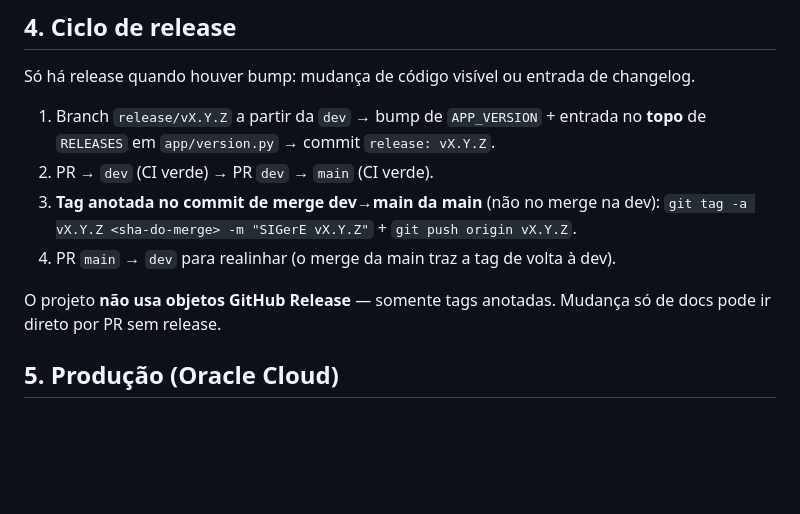
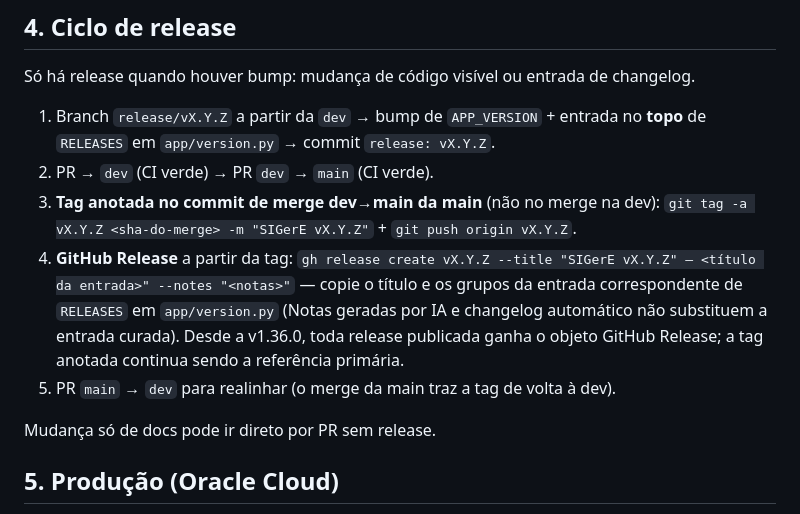
Before and after one commit to jmisturini/SIGerE, a Markdown page: docs/guia-continuidade.md, the part around the change. Drawn GitHub-style; blank space fills up the shorter version.

Commit message:
docs: ciclo de release passa a criar objeto GitHub Release
Desde a v1.36.0, cada release publicada ganha um GitHub Release a
partir da tag anotada, com as notas copiadas da entrada curada de
RELEASES (app/version.py); a tag continua sendo a referencia
primaria. Atualiza a secao 4 do guia de continuidade, que antes
dispensava o objeto.

```diff
--- a/docs/guia-continuidade.md
+++ b/docs/guia-continuidade.md
@@ -92,10 +92,14 @@ Só há release quando houver bump: mudança de código visível ou entrada de c
 2. PR → `dev` (CI verde) → PR `dev` → `main` (CI verde).
 3. **Tag anotada no commit de merge dev→main da main** (não no merge na dev):
    `git tag -a vX.Y.Z <sha-do-merge> -m "SIGerE vX.Y.Z"` + `git push origin vX.Y.Z`.
-4. PR `main` → `dev` para realinhar (o merge da main traz a tag de volta à dev).
+4. **GitHub Release** a partir da tag: `gh release create vX.Y.Z --title "SIGerE vX.Y.Z"
+   — <título da entrada>" --notes "<notas>"` — copie o título e os grupos da entrada
+   correspondente de `RELEASES` em `app/version.py` (Notas geradas por IA e changelog
+   automático não substituem a entrada curada). Desde a v1.36.0, toda release publicada
+   ganha o objeto GitHub Release; a tag anotada continua sendo a referência primária.
+5. PR `main` → `dev` para realinhar (o merge da main traz a tag de volta à dev).
 
-O projeto **não usa objetos GitHub Release** — somente tags anotadas. Mudança só de
-docs pode ir direto por PR sem release.
+Mudança só de docs pode ir direto por PR sem release.
 
 ## 5. Produção (Oracle Cloud)
 
```
